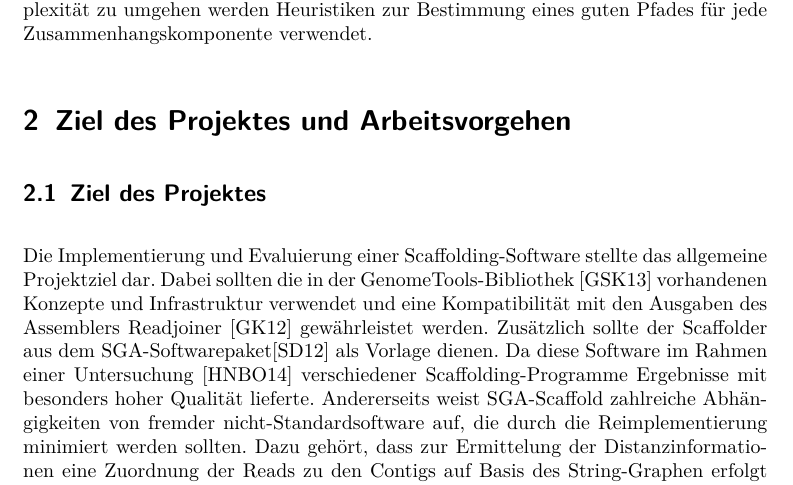
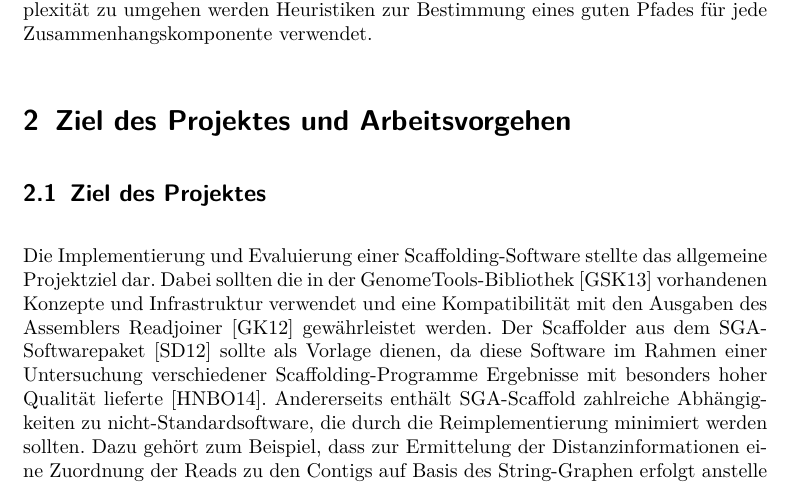
Before and after one commit to dorleosterode/gt-scaffold, a LaTeX paper (doc/ausarbeitung.tex): part of page 4 of 22, cut so that both start at the same text. Compiled offline with pdfLaTeX.

Commit message:
abschnitt 2.1 leicht umformuliert

```diff
--- a/doc/ausarbeitung.tex
+++ b/doc/ausarbeitung.tex
@@ -91,14 +91,15 @@ jede Zusammenhangskomponente verwendet.
 \section{Ziel des Projektes und Arbeitsvorgehen}
 \subsection{Ziel des Projektes}
 Die Implementierung und Evaluierung einer Scaffolding-Software stellte
-das allgemeine Projektziel dar. Dabei sollten die in der GenomeTools-Bibliothek
-\cite{Gremme:2013} vorhandenen Konzepte und Infrastruktur verwendet
-und eine Kompatibilität mit den Ausgaben des Assemblers Readjoiner
- \cite{Gonnella:2012gn} gewährleistet werden. Zusätzlich sollte der Scaffolder aus
-dem SGA-Softwarepaket\cite{Simpson:2012ef} als Vorlage dienen. Da diese
-Software im Rahmen einer Untersuchung \cite{Hunt:2014dh} verschiedener
-Scaffolding-Programme Ergebnisse mit besonders hoher Qualität lieferte.
-Andererseits weist SGA-Scaffold zahlreiche Abhängigkeiten von fremder
-nicht-Standardsoftware auf, die durch die Reimplementierung minimiert werden
-sollten. Dazu gehört, dass zur Ermittelung der Distanzinformationen eine
-Zuordnung der Reads zu den Contigs auf Basis des String-Graphen erfolgt anstelle
+das allgemeine Projektziel dar. Dabei sollten die in der
+GenomeTools-Bibliothek \cite{Gremme:2013} vorhandenen Konzepte und
+Infrastruktur verwendet und eine Kompatibilität mit den Ausgaben des
+Assemblers Readjoiner \cite{Gonnella:2012gn} gewährleistet werden. Der
+Scaffolder aus dem SGA-Softwarepaket \cite{Simpson:2012ef} sollte als
+Vorlage dienen, da diese Software im Rahmen einer Untersuchung
+verschiedener Scaffolding-Programme Ergebnisse mit besonders hoher
+Qualität lieferte \cite{Hunt:2014dh}. Andererseits enthält
+SGA-Scaffold zahlreiche Abhängigkeiten zu nicht-Standardsoftware, die
+durch die Reimplementierung minimiert werden sollten. Dazu gehört zum
+Beispiel, dass zur Ermittelung der Distanzinformationen eine Zuordnung
+der Reads zu den Contigs auf Basis des String-Graphen erfolgt anstelle
```
Also changed, not shown: doc/ausarbeitung.tex (6 more changed lines).
